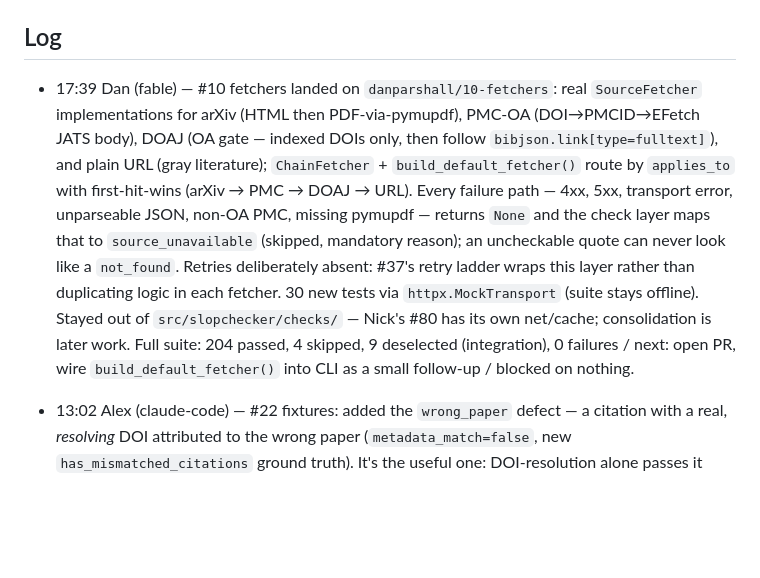
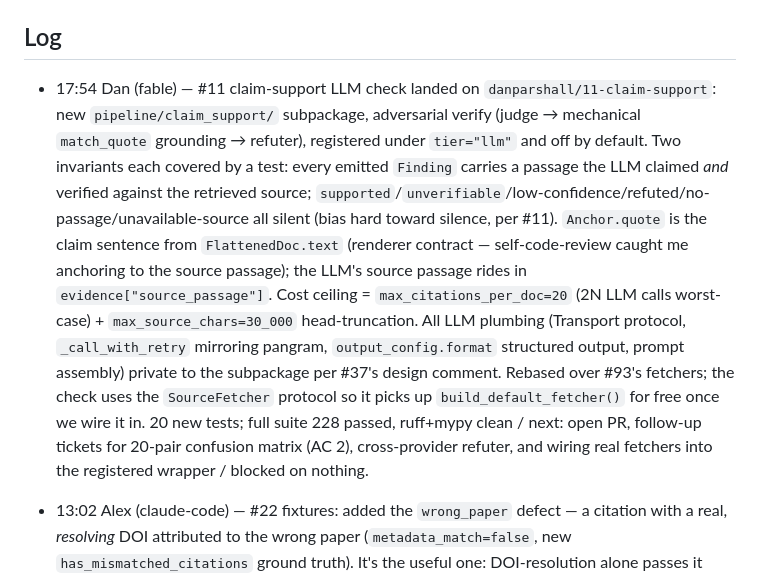
Before and after one commit to nawagner/SlopChecker, a Markdown page: STATUS.md, the part around the change. Rendered like a GitHub page; blank space fills up the shorter version.

Commit message:
STATUS: #11 claim-support LLM check landed on danparshall/11-claim-support
🤖 Generated with [Nori](https://noriagentic.com)

Co-Authored-By: Nori <contact@tilework.tech>

```diff
--- a/STATUS.md
+++ b/STATUS.md
@@ -5,7 +5,7 @@ Append-only. Newest entry on top. One line per entry:
 
 ## Log
 
-- 17:39 Dan (fable) — #10 fetchers landed on `danparshall/10-fetchers`: real `SourceFetcher` implementations for arXiv (HTML then PDF-via-pymupdf), PMC-OA (DOI→PMCID→EFetch JATS body), DOAJ (OA gate — indexed DOIs only, then follow `bibjson.link[type=fulltext]`), and plain URL (gray literature); `ChainFetcher` + `build_default_fetcher()` route by `applies_to` with first-hit-wins (arXiv → PMC → DOAJ → URL). Every failure path — 4xx, 5xx, transport error, unparseable JSON, non-OA PMC, missing pymupdf — returns `None` and the check layer maps that to `source_unavailable` (skipped, mandatory reason); an uncheckable quote can never look like a `not_found`. Retries deliberately absent: #37's retry ladder wraps this layer rather than duplicating logic in each fetcher. 30 new tests via `httpx.MockTransport` (suite stays offline). Stayed out of `src/slopchecker/checks/` — Nick's #80 has its own net/cache; consolidation is later work. Full suite: 204 passed, 4 skipped, 9 deselected (integration), 0 failures / next: open PR, wire `build_default_fetcher()` into CLI as a small follow-up / blocked on nothing.
+- 17:54 Dan (fable) — #11 claim-support LLM check landed on `danparshall/11-claim-support`: new `pipeline/claim_support/` subpackage, adversarial verify (judge → mechanical `match_quote` grounding → refuter), registered under `tier="llm"` and off by default. Two invariants each covered by a test: every emitted `Finding` carries a passage the LLM claimed *and* verified against the retrieved source; `supported`/`unverifiable`/low-confidence/refuted/no-passage/unavailable-source all silent (bias hard toward silence, per #11). `Anchor.quote` is the claim sentence from `FlattenedDoc.text` (renderer contract — self-code-review caught me anchoring to the source passage); the LLM's source passage rides in `evidence["source_passage"]`. Cost ceiling = `max_citations_per_doc=20` (2N LLM calls worst-case) + `max_source_chars=30_000` head-truncation. All LLM plumbing (Transport protocol, `_call_with_retry` mirroring pangram, `output_config.format` structured output, prompt assembly) private to the subpackage per #37's design comment. Rebased over #93's fetchers; the check uses the `SourceFetcher` protocol so it picks up `build_default_fetcher()` for free once we wire it in. 20 new tests; full suite 228 passed, ruff+mypy clean / next: open PR, follow-up tickets for 20-pair confusion matrix (AC 2), cross-provider refuter, and wiring real fetchers into the registered wrapper / blocked on nothing.
 
 - 13:02 Alex (claude-code) — #22 fixtures: added the `wrong_paper` defect — a
   citation with a real, *resolving* DOI attributed to the wrong paper
```
